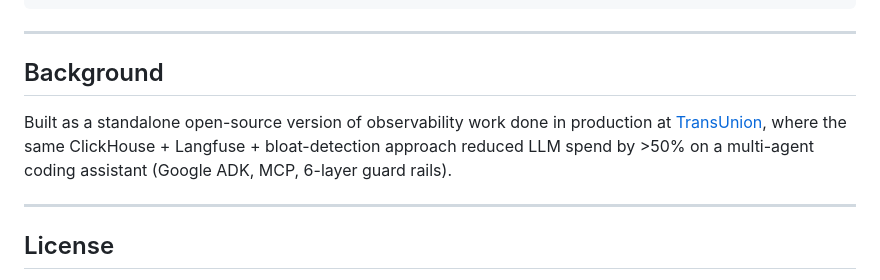
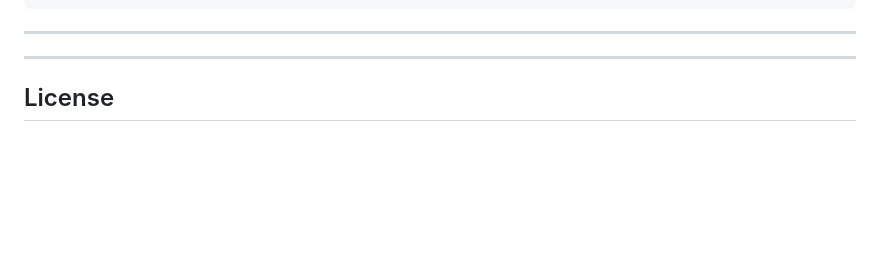
Before and after one commit to chowdarymcs/llm-cost-observatory, a Markdown page: README.md, the part around the change. GitHub-like rendering; blank space fills up the shorter version.

```diff
--- a/README.md
+++ b/README.md
@@ -200,12 +200,7 @@ llm-cost-observatory/
 
 ---
 
-## Background
 
-Built as a standalone open-source version of observability work done in production
-at [TransUnion](https://www.linkedin.com/in/chandrasekharchowdary), where the same
-ClickHouse + Langfuse + bloat-detection approach reduced LLM spend by >50% on a
-multi-agent coding assistant (Google ADK, MCP, 6-layer guard rails).
 
 ---
 
```
